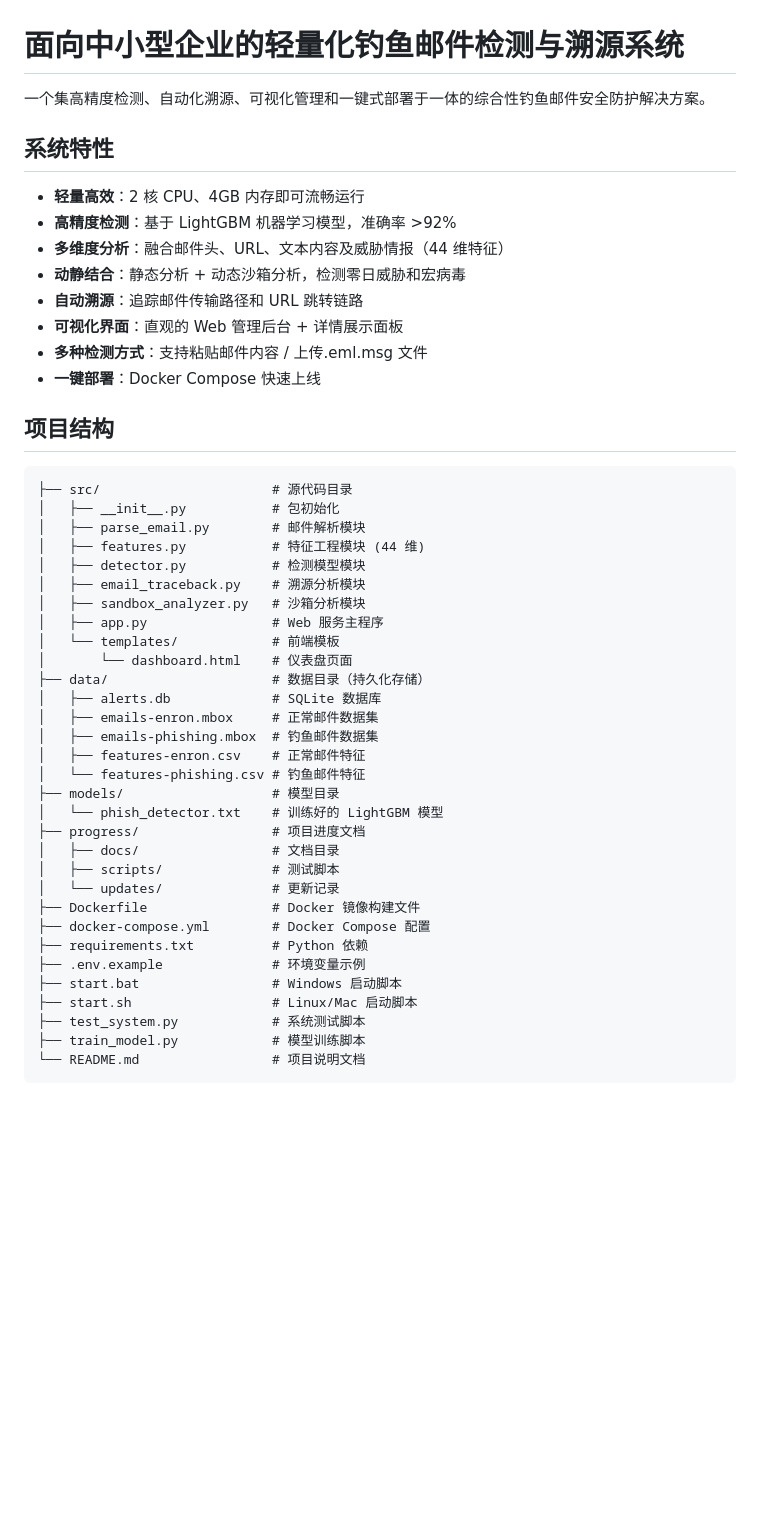
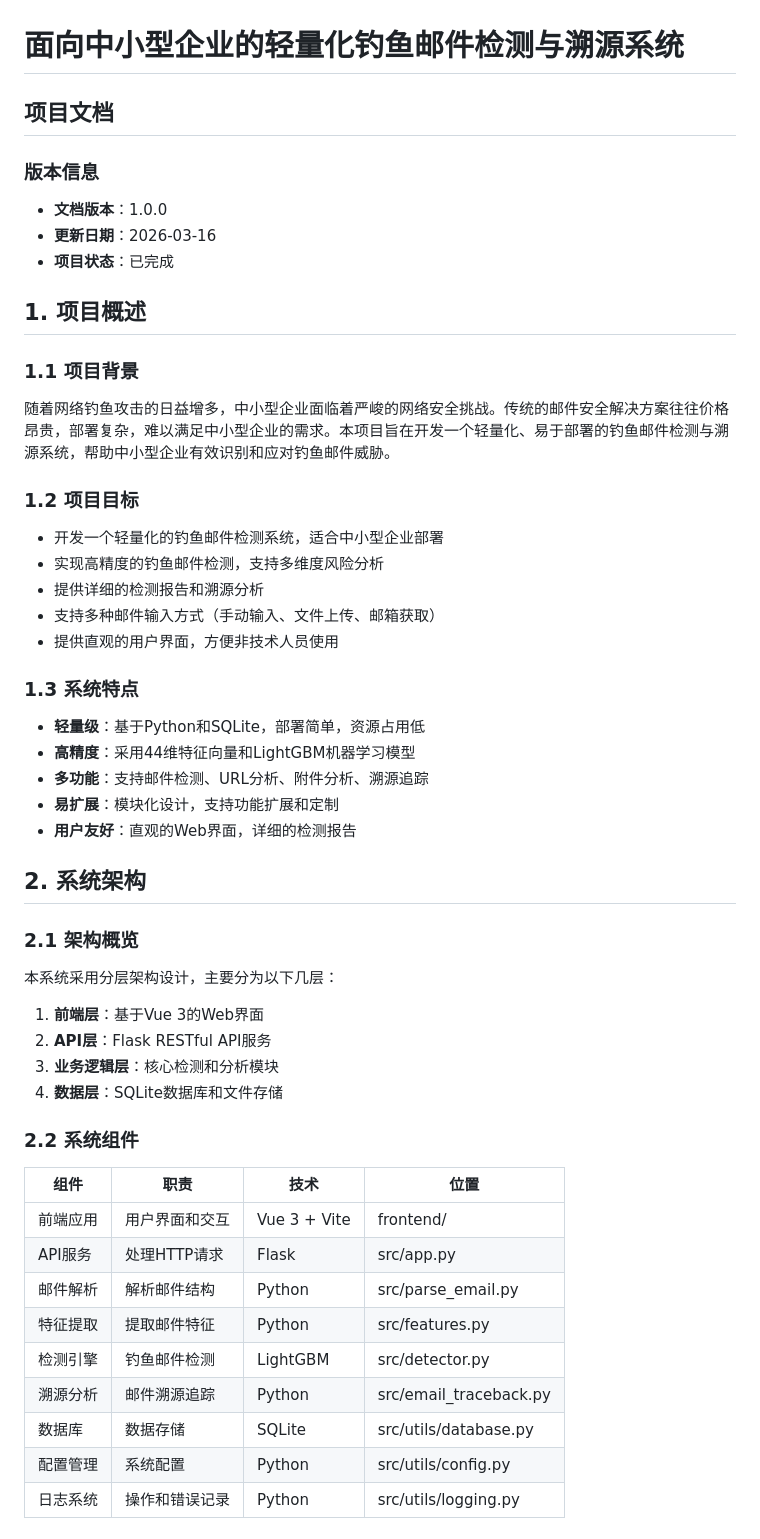
Before and after one commit to woaishimoxi/pishing_email, a Markdown page: README.md, the part around one of its changes. Drawn GitHub-style; blank space fills up the shorter version.

````diff
--- a/README.md
+++ b/README.md
@@ -1,49 +1,53 @@
 # 面向中小型企业的轻量化钓鱼邮件检测与溯源系统
 
-一个集高精度检测、自动化溯源、可视化管理和一键式部署于一体的综合性钓鱼邮件安全防护解决方案。
+## 项目文档
 
-## 系统特性
+### 版本信息
+- **文档版本**：1.0.0
+- **更新日期**：2026-03-16
+- **项目状态**：已完成
 
-- **轻量高效**：2 核 CPU、4GB 内存即可流畅运行
-- **高精度检测**：基于 LightGBM 机器学习模型，准确率 >92%
-- **多维度分析**：融合邮件头、URL、文本内容及威胁情报（44 维特征）
-- **动静结合**：静态分析 + 动态沙箱分析，检测零日威胁和宏病毒
-- **自动溯源**：追踪邮件传输路径和 URL 跳转链路
-- **可视化界面**：直观的 Web 管理后台 + 详情展示面板
-- **多种检测方式**：支持粘贴邮件内容 / 上传.eml.msg 文件
-- **一键部署**：Docker Compose 快速上线
+## 1. 项目概述
 
-## 项目结构
+### 1.1 项目背景
+随着网络钓鱼攻击的日益增多，中小型企业面临着严峻的网络安全挑战。传统的邮件安全解决方案往往价格昂贵，部署复杂，难以满足中小型企业的需求。本项目旨在开发一个轻量化、易于部署的钓鱼邮件检测与溯源系统，帮助中小型企业有效识别和应对钓鱼邮件威胁。
 
-```
-├── src/                      # 源代码目录
-│   ├── __init__.py           # 包初始化
-│   ├── parse_email.py        # 邮件解析模块
-│   ├── features.py           # 特征工程模块 (44 维)
-│   ├── detector.py           # 检测模型模块
-│   ├── email_traceback.py    # 溯源分析模块
-│   ├── sandbox_analyzer.py   # 沙箱分析模块
-│   ├── app.py                # Web 服务主程序
-│   └── templates/            # 前端模板
-│       └── dashboard.html    # 仪表盘页面
-├── data/                     # 数据目录（持久化存储）
-│   ├── alerts.db             # SQLite 数据库
-│   ├── emails-enron.mbox     # 正常邮件数据集
-│   ├── emails-phishing.mbox  # 钓鱼邮件数据集
-│   ├── features-enron.csv    # 正常邮件特征
-│   └── features-phishing.csv # 钓鱼邮件特征
-├── models/                   # 模型目录
-│   └── phish_detector.txt    # 训练好的 LightGBM 模型
-├── progress/                 # 项目进度文档
-│   ├── docs/                 # 文档目录
-│   ├── scripts/              # 测试脚本
-│   └── updates/              # 更新记录
-├── Dockerfile                # Docker 镜像构建文件
-├── docker-compose.yml        # Docker Compose 配置
-├── requirements.txt          # Python 依赖
-├── .env.example              # 环境变量示例
-├── start.bat                 # Windows 启动脚本
-├── start.sh                  # Linux/Mac 启动脚本
-├── test_system.py            # 系统测试脚本
-├── train_model.py            # 模型训练脚本
-└── README.md                 # 项目说明文档
+### 1.2 项目目标
+- 开发一个轻量化的钓鱼邮件检测系统，适合中小型企业部署
+- 实现高精度的钓鱼邮件检测，支持多维度风险分析
+- 提供详细的检测报告和溯源分析
+- 支持多种邮件输入方式（手动输入、文件上传、邮箱获取）
+- 提供直观的用户界面，方便非技术人员使用
+
+### 1.3 系统特点
+- **轻量级**：基于Python和SQLite，部署简单，资源占用低
+- **高精度**：采用44维特征向量和LightGBM机器学习模型
+- **多功能**：支持邮件检测、URL分析、附件分析、溯源追踪
+- **易扩展**：模块化设计，支持功能扩展和定制
+- **用户友好**：直观的Web界面，详细的检测报告
+
+## 2. 系统架构
+
+### 2.1 架构概览
+
+本系统采用分层架构设计，主要分为以下几层：
+
+1. **前端层**：基于Vue 3的Web界面
+2. **API层**：Flask RESTful API服务
+3. **业务逻辑层**：核心检测和分析模块
+4. **数据层**：SQLite数据库和文件存储
+
+### 2.2 系统组件
+
+| 组件 | 职责 | 技术 | 位置 |
+|------|------|------|------|
+| 前端应用 | 用户界面和交互 | Vue 3 + Vite | frontend/ |
+| API服务 | 处理HTTP请求 | Flask | src/app.py |
+| 邮件解析 | 解析邮件结构 | Python | src/parse_email.py |
+| 特征提取 | 提取邮件特征 | Python | src/features.py |
+| 检测引擎 | 钓鱼邮件检测 | LightGBM | src/detector.py |
+| 溯源分析 | 邮件溯源追踪 | Python | src/email_traceback.py |
+| 数据库 | 数据存储 | SQLite | src/utils/database.py |
+| 配置管理 | 系统配置 | Python | src/utils/config.py |
+| 日志系统 | 操作和错误记录 | Python | src/utils/logging.py |
+
````
Also changed, not shown: other parts of README.md (+265 -215 lines).
